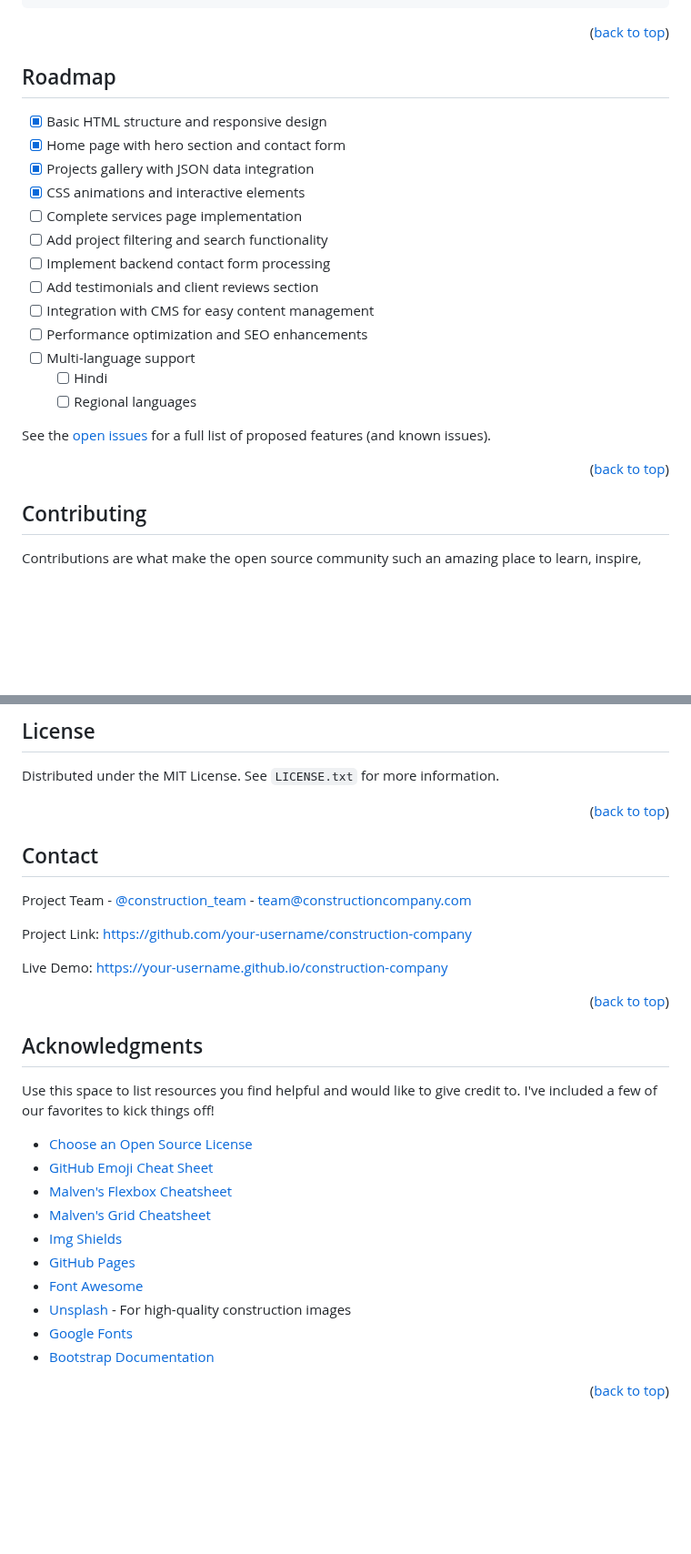
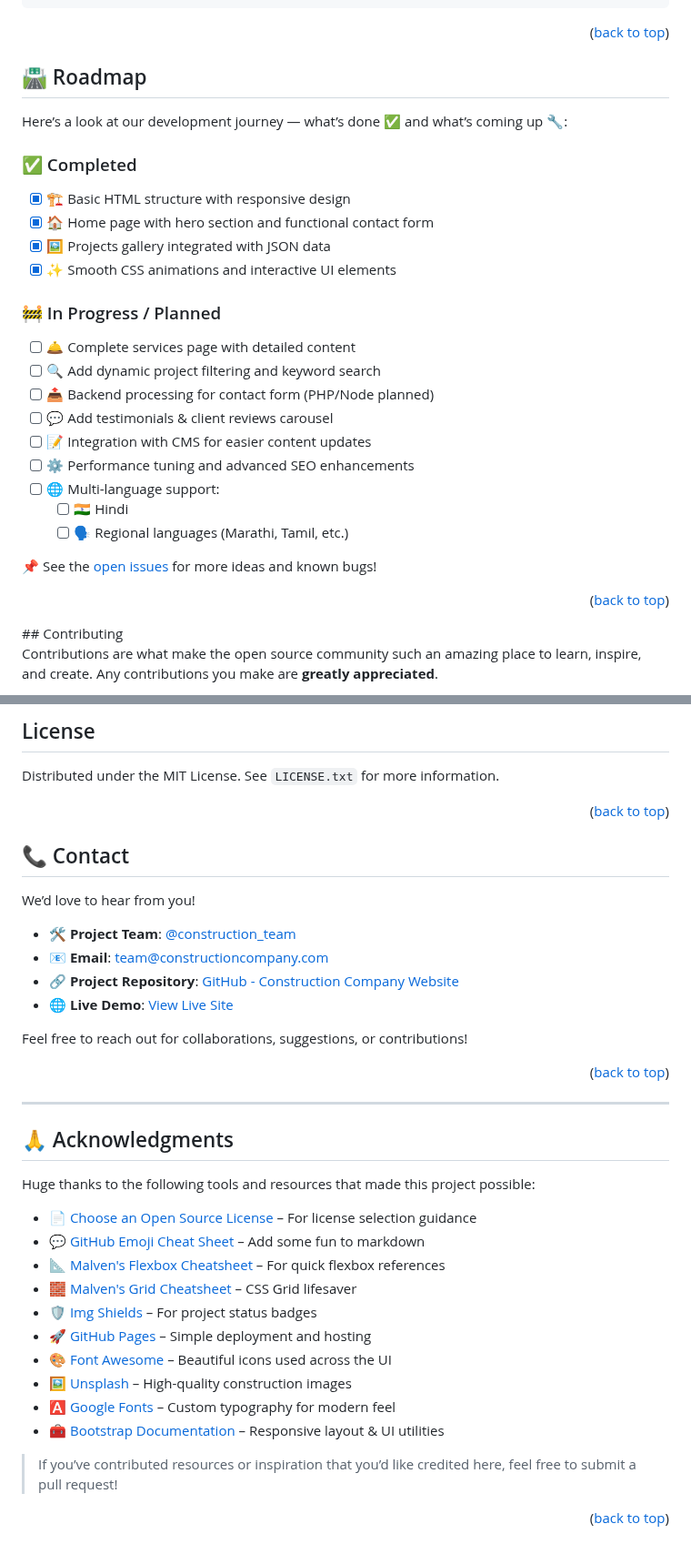
Before and after one commit to Deeksha-paliwal2004/Construction-Company-Website, a Markdown page: README.md, 2 parts joined by grey strips. Shown at 91% size. Drawn GitHub-style; blank space fills up the shorter version.

```diff
--- a/README.md
+++ b/README.md
@@ -220,27 +276,31 @@ construction-company/
 
 <p align="right">(<a href="#readme-top">back to top</a>)</p>
 
-<!-- ROADMAP -->
-## Roadmap
+<!-- 🛣️ ROADMAP -->
+## 🛣️ Roadmap
 
-- [x] Basic HTML structure and responsive design
-- [x] Home page with hero section and contact form
-- [x] Projects gallery with JSON data integration
-- [x] CSS animations and interactive elements
-- [ ] Complete services page implementation
-- [ ] Add project filtering and search functionality
-- [ ] Implement backend contact form processing
-- [ ] Add testimonials and client reviews section
-- [ ] Integration with CMS for easy content management
-- [ ] Performance optimization and SEO enhancements
-- [ ] Multi-language support
-    - [ ] Hindi
-    - [ ] Regional languages
+Here’s a look at our development journey — what’s done ✅ and what’s coming up 🔧:
 
-See the [open issues](https://github.com/your-username/construction-company/issues) for a full list of proposed features (and known issues).
+### ✅ Completed
+- [x] 🏗️ Basic HTML structure with responsive design
+- [x] 🏠 Home page with hero section and functional contact form
+- [x] 🖼️ Projects gallery integrated with JSON data
+- [x] ✨ Smooth CSS animations and interactive UI elements
+
+### 🚧 In Progress / Planned
+- [ ] 🛎️ Complete services page with detailed content
+- [ ] 🔍 Add dynamic project filtering and keyword search
+- [ ] 📤 Backend processing for contact form (PHP/Node planned)
+- [ ] 💬 Add testimonials & client reviews carousel
+- [ ] 📝 Integration with CMS for easier content updates
+- [ ] ⚙️ Performance tuning and advanced SEO enhancements
+- [ ] 🌐 Multi-language support:
+  - [ ] 🇮🇳 Hindi
+  - [ ] 🗣️ Regional languages (Marathi, Tamil, etc.)
+
+📌 See the [open issues](https://github.com/your-username/construction-company/issues) for more ideas and known bugs!
 
 <p align="right">(<a href="#readme-top">back to top</a>)</p>
-
 <!-- CONTRIBUTING -->
 ## Contributing
 
@@ -278,32 +338,39 @@ Distributed under the MIT License. See `LICENSE.txt` for more information.
 
 <p align="right">(<a href="#readme-top">back to top</a>)</p>
 
-<!-- CONTACT -->
-## Contact
+<!-- 📞 CONTACT -->
+## 📞 Contact
 
-Project Team - [@construction_team](https://twitter.com/construction_team) - team@constructioncompany.com
+We’d love to hear from you!
 
-Project Link: [https://github.com/your-username/construction-company](https://github.com/Deeksha-paliwal2004/construction-company)
+- 🛠️ **Project Team**: [@construction_team](https://twitter.com/construction_team)
+- 📧 **Email**: team@constructioncompany.com
+- 🔗 **Project Repository**: [GitHub - Construction Company Website](https://github.com/Deeksha-paliwal2004/construction-company)
+- 🌐 **Live Demo**: [View Live Site](https://Deeksha-paliwal2004.github.io/construction-company)
 
-Live Demo: [https://your-username.github.io/construction-company](https://Deeksha-paliwal2004.github.io/construction-company)
+Feel free to reach out for collaborations, suggestions, or contributions!
 
 <p align="right">(<a href="#readme-top">back to top</a>)</p>
 
-<!-- ACKNOWLEDGMENTS -->
-## Acknowledgments
+---
 
-Use this space to list resources you find helpful and would like to give credit to. I've included a few of our favorites to kick things off!
+<!-- 🙏 ACKNOWLEDGMENTS -->
+## 🙏 Acknowledgments
 
-* [Choose an Open Source License](https://choosealicense.com)
-* [GitHub Emoji Cheat Sheet](https://www.webpagefx.com/tools/emoji-cheat-sheet)
-* [Malven's Flexbox Cheatsheet](https://flexbox.malven.co/)
-* [Malven's Grid Cheatsheet](https://grid.malven.co/)
-* [Img Shields](https://shields.io)
-* [GitHub Pages](https://pages.github.com)
-* [Font Awesome](https://fontawesome.com)
-* [Unsplash](https://unsplash.com) - For high-quality construction images
-* [Google Fonts](https://fonts.google.com)
-* [Bootstrap Documentation](https://getbootstrap.com/docs/)
+Huge thanks to the following tools and resources that made this project possible:
+
+- 📄 [Choose an Open Source License](https://choosealicense.com) – For license selection guidance
+- 💬 [GitHub Emoji Cheat Sheet](https://www.webpagefx.com/tools/emoji-cheat-sheet) – Add some fun to markdown
+- 📐 [Malven's Flexbox Cheatsheet](https://flexbox.malven.co/) – For quick flexbox references
+- 🧱 [Malven's Grid Cheatsheet](https://grid.malven.co/) – CSS Grid lifesaver
+- 🛡️ [Img Shields](https://shields.io) – For project status badges
+- 🚀 [GitHub Pages](https://pages.github.com) – Simple deployment and hosting
+- 🎨 [Font Awesome](https://fontawesome.com) – Beautiful icons used across the UI
+- 🖼️ [Unsplash](https://unsplash.com) – High-quality construction images
+- 🅰️ [Google Fonts](https://fonts.google.com) – Custom typography for modern feel
+- 🧰 [Bootstrap Documentation](https://getbootstrap.com/docs/) – Responsive layout & UI utilities
+
+> If you’ve contributed resources or inspiration that you’d like credited here, feel free to submit a pull request!
 
 <p align="right">(<a href="#readme-top">back to top</a>)</p>
 
```
Also changed, not shown: other parts of README.md (+61 -5 lines).
